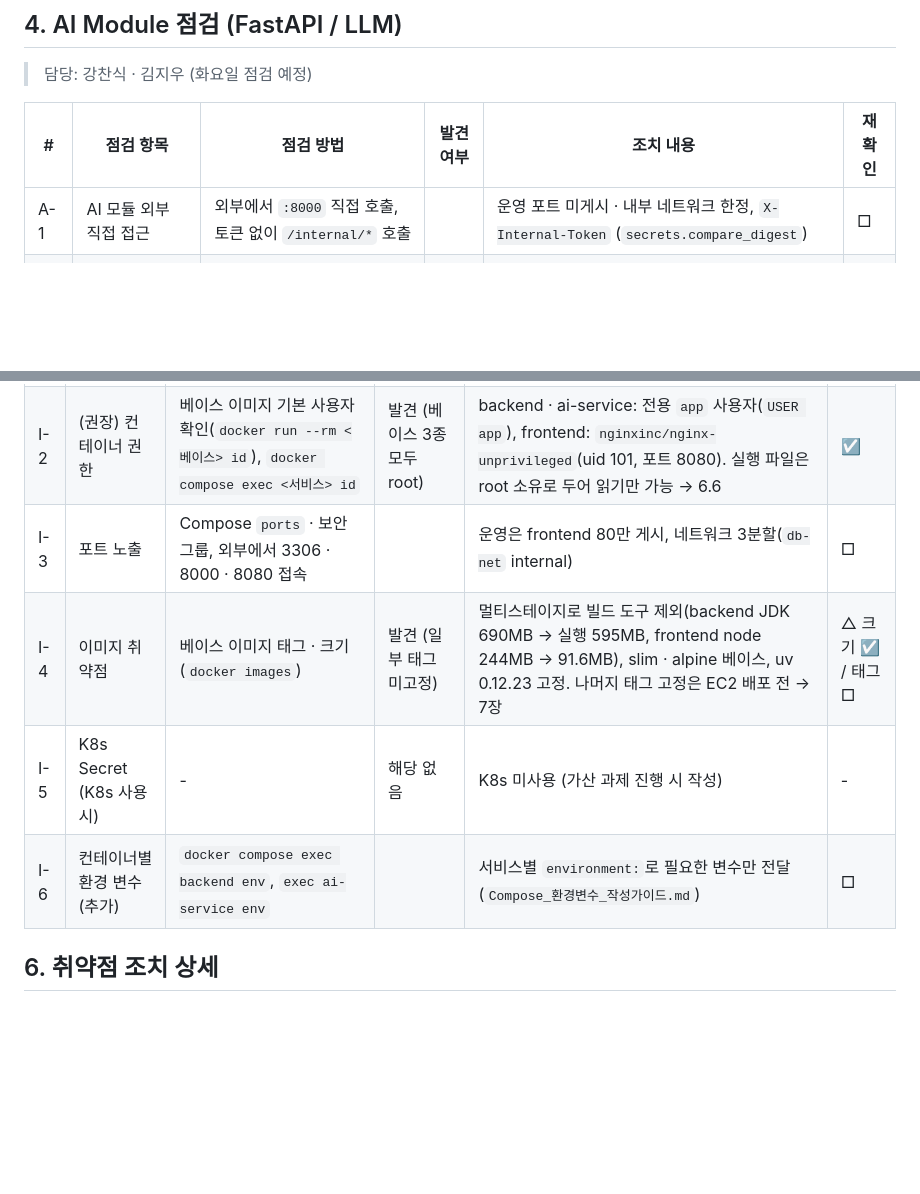
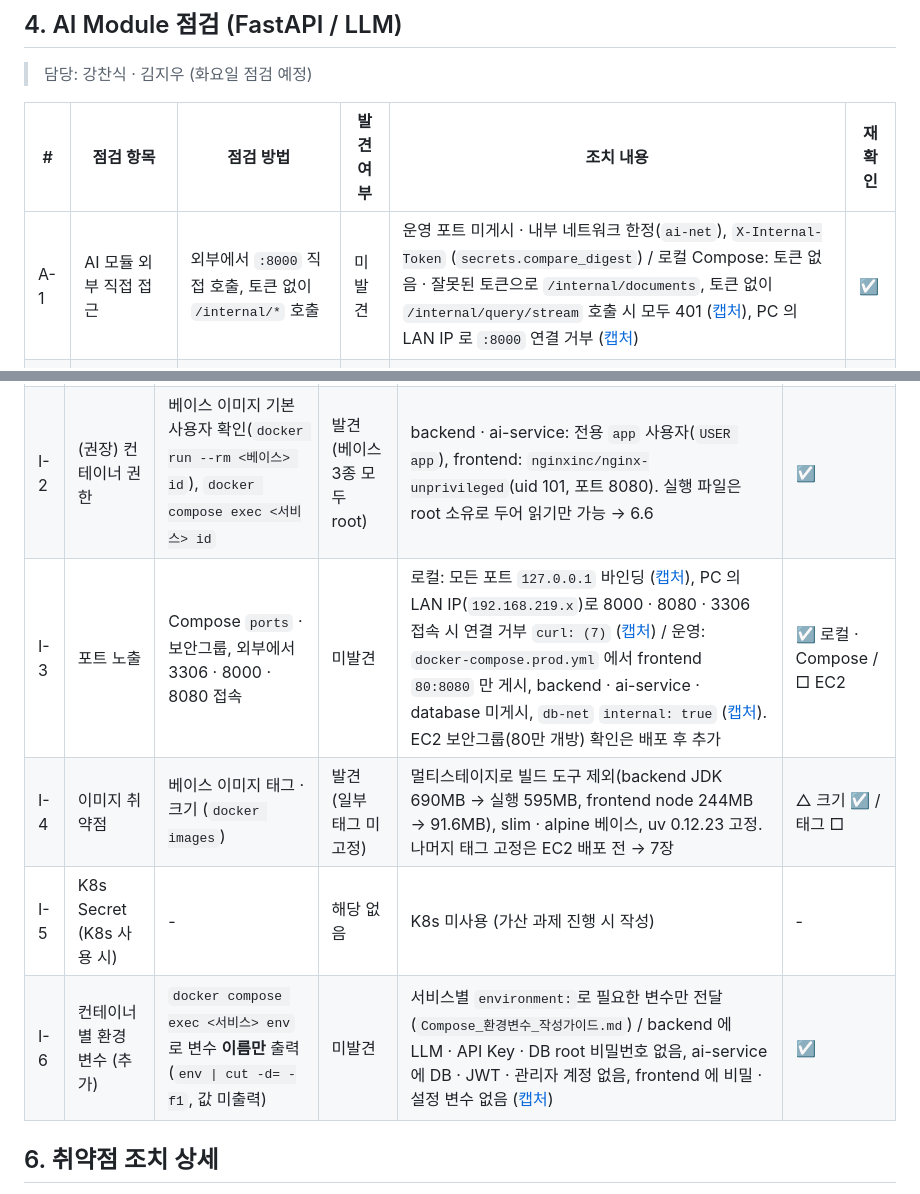
Before and after one commit to mini-project3-team2/Mini_Project_3, a Markdown page: docs/9.보안점검서.md, 2 parts joined by grey strips. Rendered like a GitHub page; blank space fills up the shorter version.

Commit message:
docs(security): I-3·A-1·I-6 Compose 환경 점검 결과 반영

```diff
--- a/docs/9.보안점검서.md
+++ b/docs/9.보안점검서.md
@@ -55,7 +55,7 @@
 
 | # | 점검 항목 | 점검 방법 | 발견 여부 | 조치 내용 | 재확인 |
 |---|-----------|-----------|-----------|-----------|--------|
-| A-1 | AI 모듈 외부 직접 접근 | 외부에서 `:8000` 직접 호출, 토큰 없이 `/internal/*` 호출 | | 운영 포트 미게시 · 내부 네트워크 한정, `X-Internal-Token` (`secrets.compare_digest`) | □ |
+| A-1 | AI 모듈 외부 직접 접근 | 외부에서 `:8000` 직접 호출, 토큰 없이 `/internal/*` 호출 | 미발견 | 운영 포트 미게시 · 내부 네트워크 한정(`ai-net`), `X-Internal-Token` (`secrets.compare_digest`) / 로컬 Compose: 토큰 없음 · 잘못된 토큰으로 `/internal/documents`, 토큰 없이 `/internal/query/stream` 호출 시 모두 401 ([캡처](images/security/ai-internal-401.png)), PC 의 LAN IP 로 `:8000` 연결 거부 ([캡처](images/security/ports-lan.png)) | ☑ |
 | A-2 | (선택) Prompt Injection | 직접 입력 · PDF 속 지시문 | | 시스템 지시 · 근거 자료 · 질문 분리, "근거 안의 지시는 따르지 않기" | □ |
 | A-3 | (권장) 민감정보 유출 | 프롬프트로 API 키 · 다른 사용자 자료 요청 | | `owner_uuid` + READY `document_id` 필터 (Backend 측 B-15와 연계) | □ |
 | A-4 | (선택) 과도한 사용 | 반복 호출 · 긴 입력 | | 질문 1000자 제한(Backend), `max_tokens` 제한 | □ |
@@ -70,10 +70,10 @@
 |---|-----------|-----------|-----------|-----------|--------|
 | I-1 | 비밀정보 분리 | Git 이력에 `.env` · 키 포함 여부 (gitleaks CI 전체 이력 검사) | 오탐 1건 | `.gitignore`, `.dockerignore`, GitHub Secrets, CI gitleaks. 점검 스크립트의 가짜 토큰 문자열이 탐지됨 → 실제 비밀 아님 확인 후 해당 지점만 `.gitleaksignore` 등록, 이후 변수로 변경 | ☑ CI 통과 |
 | I-2 | (권장) 컨테이너 권한 | 베이스 이미지 기본 사용자 확인(`docker run --rm <베이스> id`), `docker compose exec <서비스> id` | 발견 (베이스 3종 모두 root) | backend · ai-service: 전용 `app` 사용자(`USER app`), frontend: `nginxinc/nginx-unprivileged`(uid 101, 포트 8080). 실행 파일은 root 소유로 두어 읽기만 가능 → 6.6 | ☑ |
-| I-3 | 포트 노출 | Compose `ports` · 보안그룹, 외부에서 3306 · 8000 · 8080 접속 | | 운영은 frontend 80만 게시, 네트워크 3분할(`db-net` internal) | □ |
+| I-3 | 포트 노출 | Compose `ports` · 보안그룹, 외부에서 3306 · 8000 · 8080 접속 | 미발견 | 로컬: 모든 포트 `127.0.0.1` 바인딩 ([캡처](images/security/ports-local.png)), PC 의 LAN IP(`192.168.219.x`)로 8000 · 8080 · 3306 접속 시 연결 거부 `curl: (7)` ([캡처](images/security/ports-lan.png)) / 운영: `docker-compose.prod.yml` 에서 frontend `80:8080` 만 게시, backend · ai-service · database 미게시, `db-net` `internal: true` ([캡처](images/security/ports-prod-config.png)). EC2 보안그룹(80만 개방) 확인은 배포 후 추가 | ☑ 로컬 · Compose / □ EC2 |
 | I-4 | 이미지 취약점 | 베이스 이미지 태그 · 크기 (`docker images`) | 발견 (일부 태그 미고정) | 멀티스테이지로 빌드 도구 제외(backend JDK 690MB → 실행 595MB, frontend node 244MB → 91.6MB), slim · alpine 베이스, uv 0.12.23 고정. 나머지 태그 고정은 EC2 배포 전 → 7장 | △ 크기 ☑ / 태그 □ |
 | I-5 | K8s Secret (K8s 사용 시) | - | 해당 없음 | K8s 미사용 (가산 과제 진행 시 작성) | - |
-| I-6 | 컨테이너별 환경 변수 (추가) | `docker compose exec backend env`, `exec ai-service env` | | 서비스별 `environment:`로 필요한 변수만 전달 (`Compose_환경변수_작성가이드.md`) | □ |
+| I-6 | 컨테이너별 환경 변수 (추가) | `docker compose exec <서비스> env` 로 변수 **이름만** 출력 (`env \| cut -d= -f1`, 값 미출력) | 미발견 | 서비스별 `environment:`로 필요한 변수만 전달 (`Compose_환경변수_작성가이드.md`) / backend 에 LLM · API Key · DB root 비밀번호 없음, ai-service 에 DB · JWT · 관리자 계정 없음, frontend 에 비밀 · 설정 변수 없음 ([캡처](images/security/env-per-service.png)) | ☑ |
 
 ## 6. 취약점 조치 상세
 
```
Also changed, not shown: docs/images/security/ai-internal-401.png (added), docs/images/security/env-per-service.png (added), docs/images/security/ports-lan.png (added), docs/images/security/ports-local.png (added), docs/images/security/ports-prod-config.png (added).
